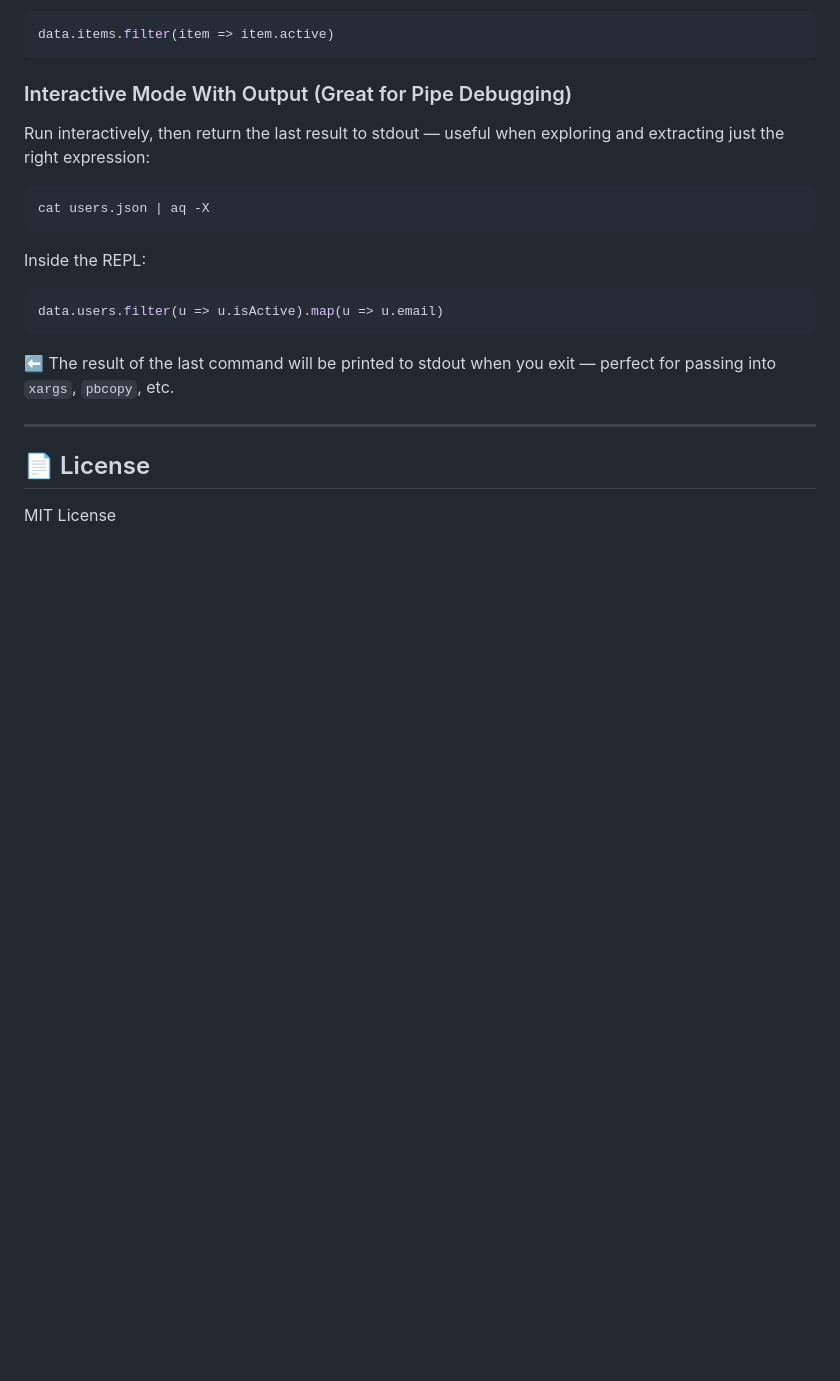
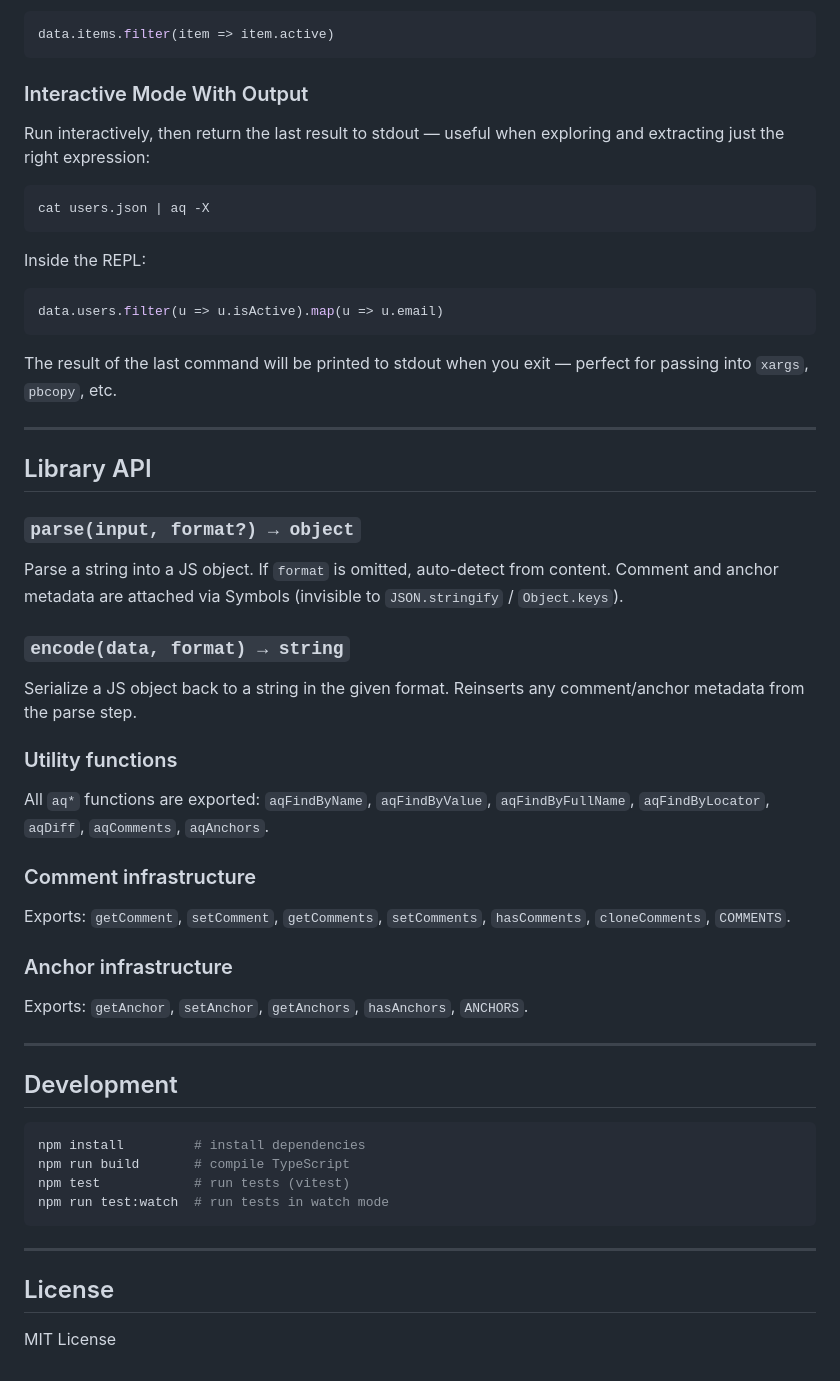
Before and after one commit to vlad-zapp/aq, a Markdown page: README.md, the part around one of its changes. Drawn GitHub-style; blank space fills up the shorter version.

````diff
--- a/README.md
+++ b/README.md
@@ -120,7 +130,7 @@ Then, within the REPL:
 data.items.filter(item => item.active)
 ```
 
-### Interactive Mode With Output (Great for Pipe Debugging)
+### Interactive Mode With Output
 
 Run interactively, then return the last result to stdout — useful when exploring and extracting just the right expression:
 
@@ -134,10 +144,45 @@ Inside the REPL:
 data.users.filter(u => u.isActive).map(u => u.email)
 ```
 
-⬅️ The result of the last command will be printed to stdout when you exit — perfect for passing into `xargs`, `pbcopy`, etc.
+The result of the last command will be printed to stdout when you exit — perfect for passing into `xargs`, `pbcopy`, etc.
 
 ---
 
-## 📄 License
+## Library API
+
+### `parse(input, format?) → object`
+
+Parse a string into a JS object. If `format` is omitted, auto-detect from content. Comment and anchor metadata are attached via Symbols (invisible to `JSON.stringify` / `Object.keys`).
+
+### `encode(data, format) → string`
+
+Serialize a JS object back to a string in the given format. Reinserts any comment/anchor metadata from the parse step.
+
+### Utility functions
+
+All `aq*` functions are exported: `aqFindByName`, `aqFindByValue`, `aqFindByFullName`, `aqFindByLocator`, `aqDiff`, `aqComments`, `aqAnchors`.
+
+### Comment infrastructure
+
+Exports: `getComment`, `setComment`, `getComments`, `setComments`, `hasComments`, `cloneComments`, `COMMENTS`.
+
+### Anchor infrastructure
+
+Exports: `getAnchor`, `setAnchor`, `getAnchors`, `hasAnchors`, `ANCHORS`.
+
+---
+
+## Development
+
+```bash
+npm install         # install dependencies
+npm run build       # compile TypeScript
+npm test            # run tests (vitest)
+npm run test:watch  # run tests in watch mode
+```
+
+---
+
+## License
 
 MIT License
````
Also changed, not shown: other parts of README.md (+38 -28 lines).
